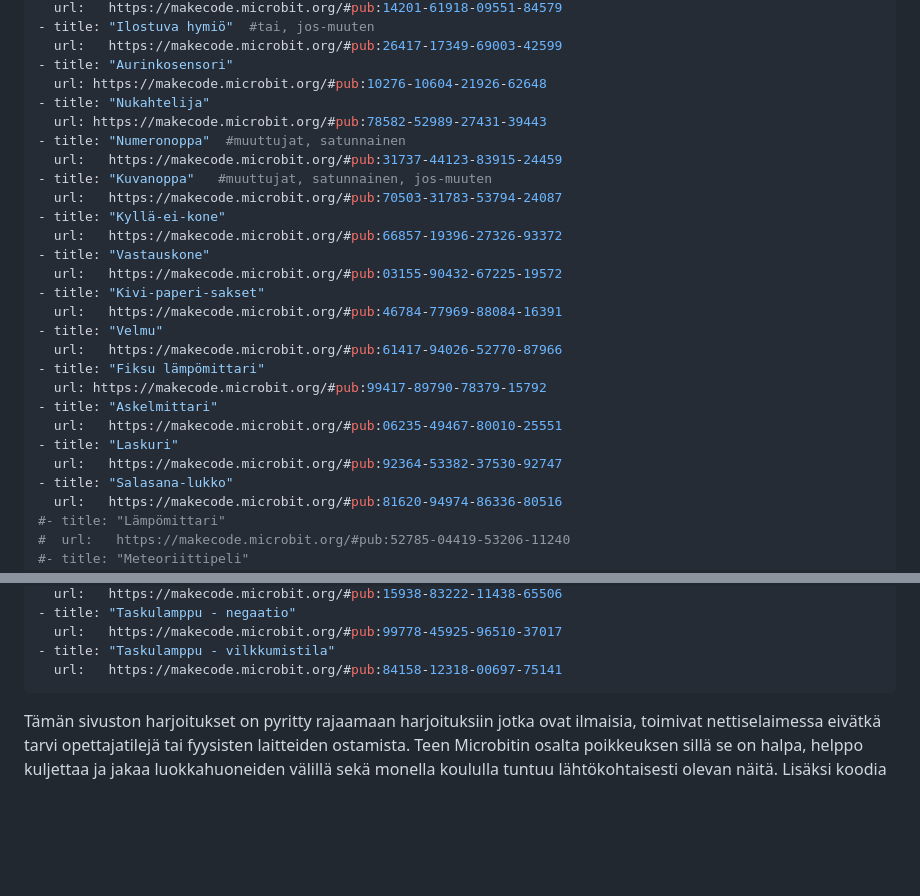
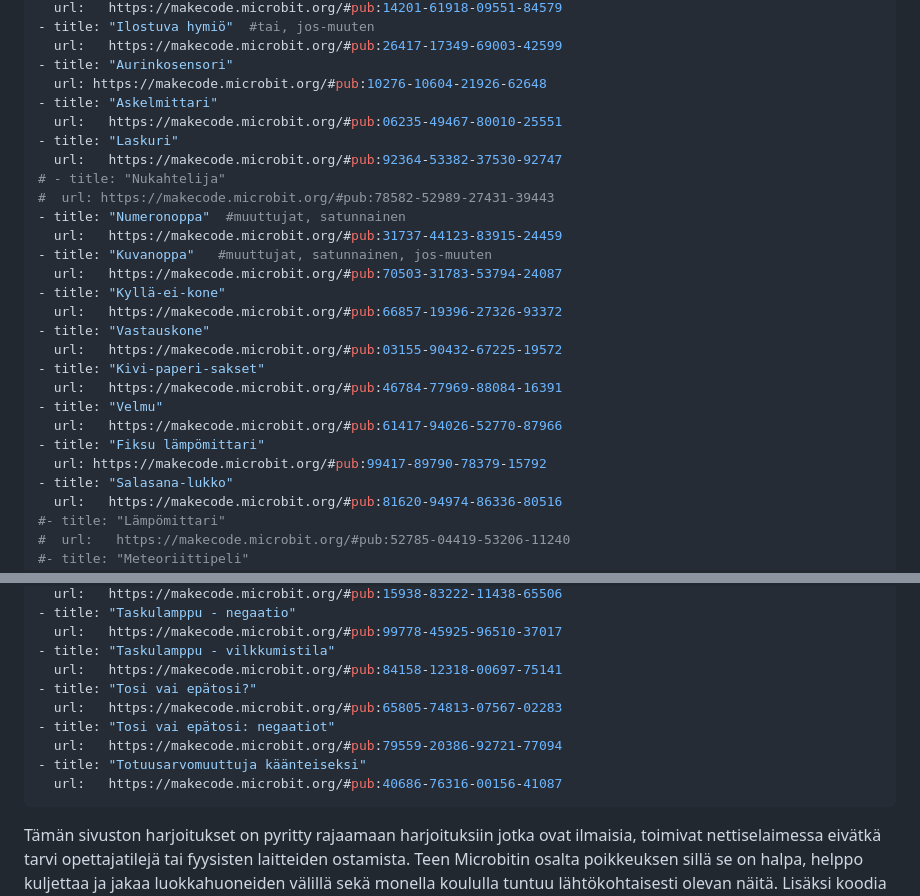
Before and after one commit to ignon/koodimatskut, a Markdown page: content/microbit/index.md, 2 parts joined by grey strips. Rendered like a GitHub page; blank space fills up the shorter version.

Commit message:
microbit-reorder

```diff
--- a/content/microbit/index.md
+++ b/content/microbit/index.md
@@ -19,8 +19,12 @@ links:
   url:   https://makecode.microbit.org/#pub:26417-17349-69003-42599
 - title: "Aurinkosensori"
   url: https://makecode.microbit.org/#pub:10276-10604-21926-62648
-- title: "Nukahtelija"
-  url: https://makecode.microbit.org/#pub:78582-52989-27431-39443
+- title: "Askelmittari"
+  url:   https://makecode.microbit.org/#pub:06235-49467-80010-25551
+- title: "Laskuri"
+  url:   https://makecode.microbit.org/#pub:92364-53382-37530-92747
+# - title: "Nukahtelija"
+#  url: https://makecode.microbit.org/#pub:78582-52989-27431-39443
 - title: "Numeronoppa"  #muuttujat, satunnainen
   url:   https://makecode.microbit.org/#pub:31737-44123-83915-24459
 - title: "Kuvanoppa"   #muuttujat, satunnainen, jos-muuten
@@ -35,10 +39,6 @@ links:
   url:   https://makecode.microbit.org/#pub:61417-94026-52770-87966
 - title: "Fiksu lämpömittari"
   url: https://makecode.microbit.org/#pub:99417-89790-78379-15792
-- title: "Askelmittari"
-  url:   https://makecode.microbit.org/#pub:06235-49467-80010-25551
-- title: "Laskuri"
-  url:   https://makecode.microbit.org/#pub:92364-53382-37530-92747
 - title: "Salasana-lukko"
   url:   https://makecode.microbit.org/#pub:81620-94974-86336-80516
 #- title: "Lämpömittari"
@@ -69,16 +69,24 @@ links:
   url:   https://makecode.microbit.org/#pub:99778-45925-96510-37017
 - title: "Taskulamppu - vilkkumistila"
   url:   https://makecode.microbit.org/#pub:84158-12318-00697-75141
+- title: "Tosi vai epätosi?"
+  url:   https://makecode.microbit.org/#pub:65805-74813-07567-02283
+- title: "Tosi vai epätosi: negaatiot"
+  url:   https://makecode.microbit.org/#pub:79559-20386-92721-77094
+- title: "Totuusarvomuuttuja käänteiseksi"
+  url:   https://makecode.microbit.org/#pub:40686-76316-00156-41087
 ---
 
 
 <!--
 **NOTE TO MYSELF**: Lisää
+- lisää "auringon kirkkauden muuttaminen" tehtvään puuttuvat
+  lohkot
+- selkeytä "nukahtava lemmikki" -tehtävää ja siirrä sen paikka tehtävälistauksessa
+- ajastin
+- ruletti
 - köydenvetopeli
 - kolikonheitto
-- salasana
-- älykäs säämittari (suosittelee pukeutumista)
-- taskulamppu + strobotila
 - kiihtyvyys (tauko-muuttuja)
 - kello-animaatio
 - tilt-peli https://www.youtube.com/watch?v=qiltLwkwsvo&pp=ygUObWljcm9iaXQgZ2FtZXM%3D
```
